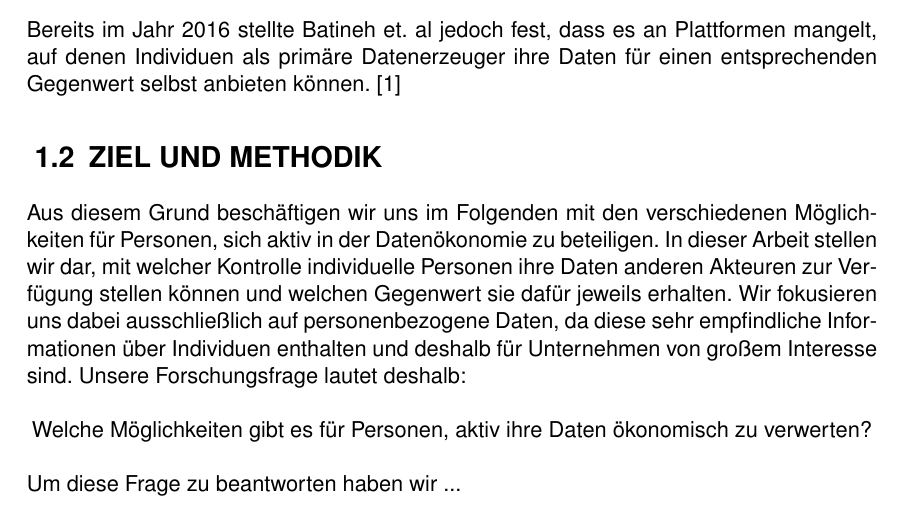
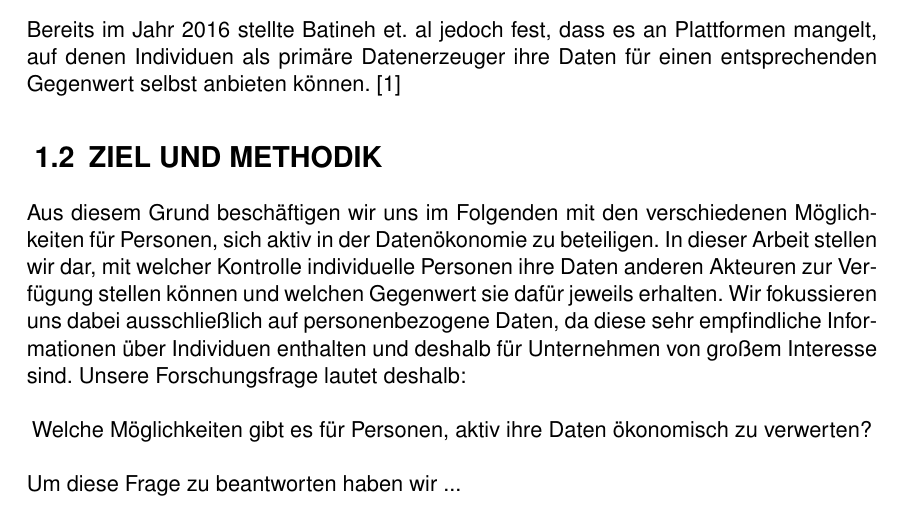
Before and after one commit to bieleric/IWBIS_Datenoekonomie_latex, a LaTeX document (IWBIS_Datenoekonomie.tex, which reads Methodik.tex): part of page 8 of 17, cut so that both start at the same text. Compiled offline with pdfLaTeX.

Commit message:
Schreibfehler behoben

```diff
--- a/Methodik.tex
+++ b/Methodik.tex
@@ -1,6 +1,6 @@
 \section{Ziel und Methodik}
 
-Aus diesem Grund beschäftigen wir uns im Folgenden mit den verschiedenen Möglichkeiten für Personen, sich aktiv in der Datenökonomie zu beteiligen. In dieser Arbeit stellen wir dar, mit welcher Kontrolle individuelle Personen ihre Daten anderen Akteuren zur Verfügung stellen können und welchen Gegenwert sie dafür jeweils erhalten. Wir fokusieren uns dabei ausschließlich auf personenbezogene Daten, da diese sehr empfindliche Informationen über Individuen enthalten und deshalb für Unternehmen von großem Interesse sind. Unsere Forschungsfrage lautet deshalb:
+Aus diesem Grund beschäftigen wir uns im Folgenden mit den verschiedenen Möglichkeiten für Personen, sich aktiv in der Datenökonomie zu beteiligen. In dieser Arbeit stellen wir dar, mit welcher Kontrolle individuelle Personen ihre Daten anderen Akteuren zur Verfügung stellen können und welchen Gegenwert sie dafür jeweils erhalten. Wir fokussieren uns dabei ausschließlich auf personenbezogene Daten, da diese sehr empfindliche Informationen über Individuen enthalten und deshalb für Unternehmen von großem Interesse sind. Unsere Forschungsfrage lautet deshalb:
 \\
 \\
 \centerline{Welche Möglichkeiten gibt es für Personen, aktiv ihre Daten ökonomisch zu verwerten?}
```
